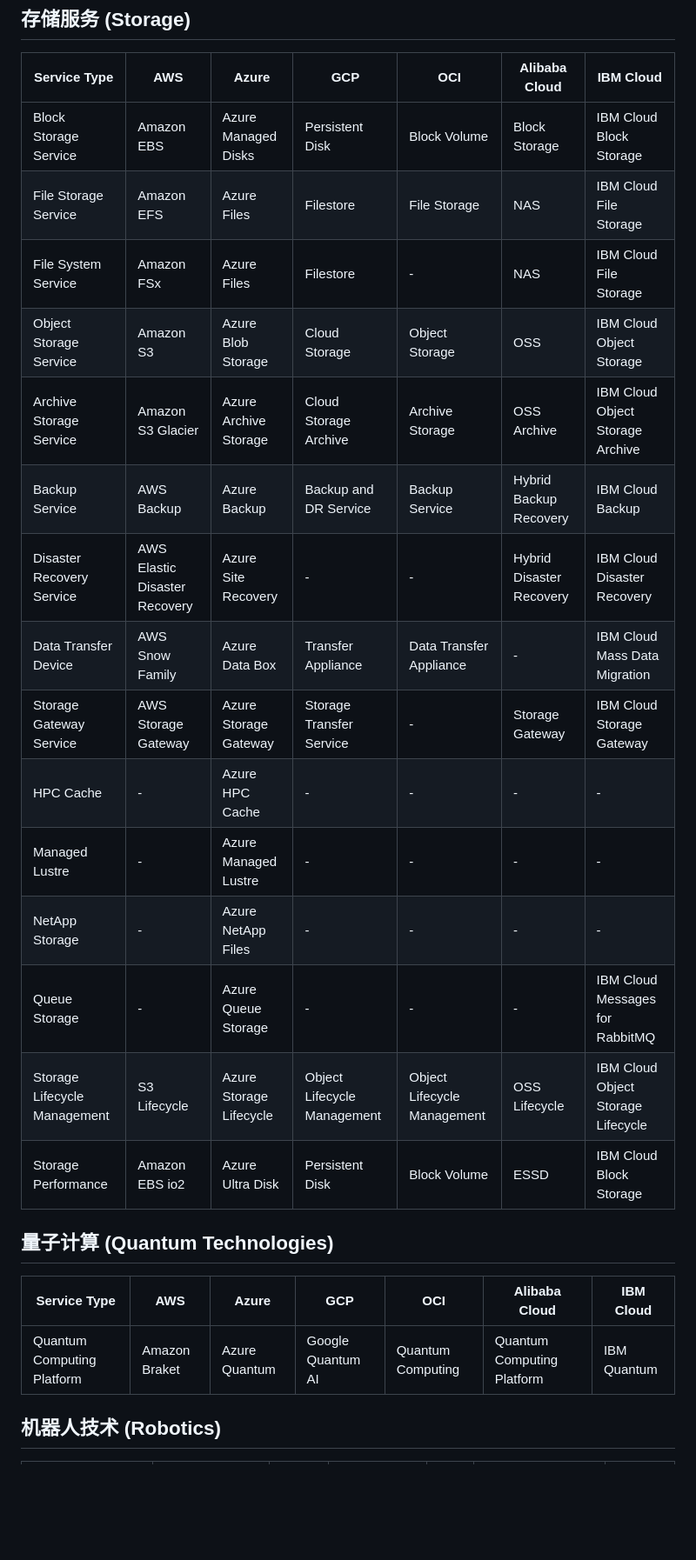
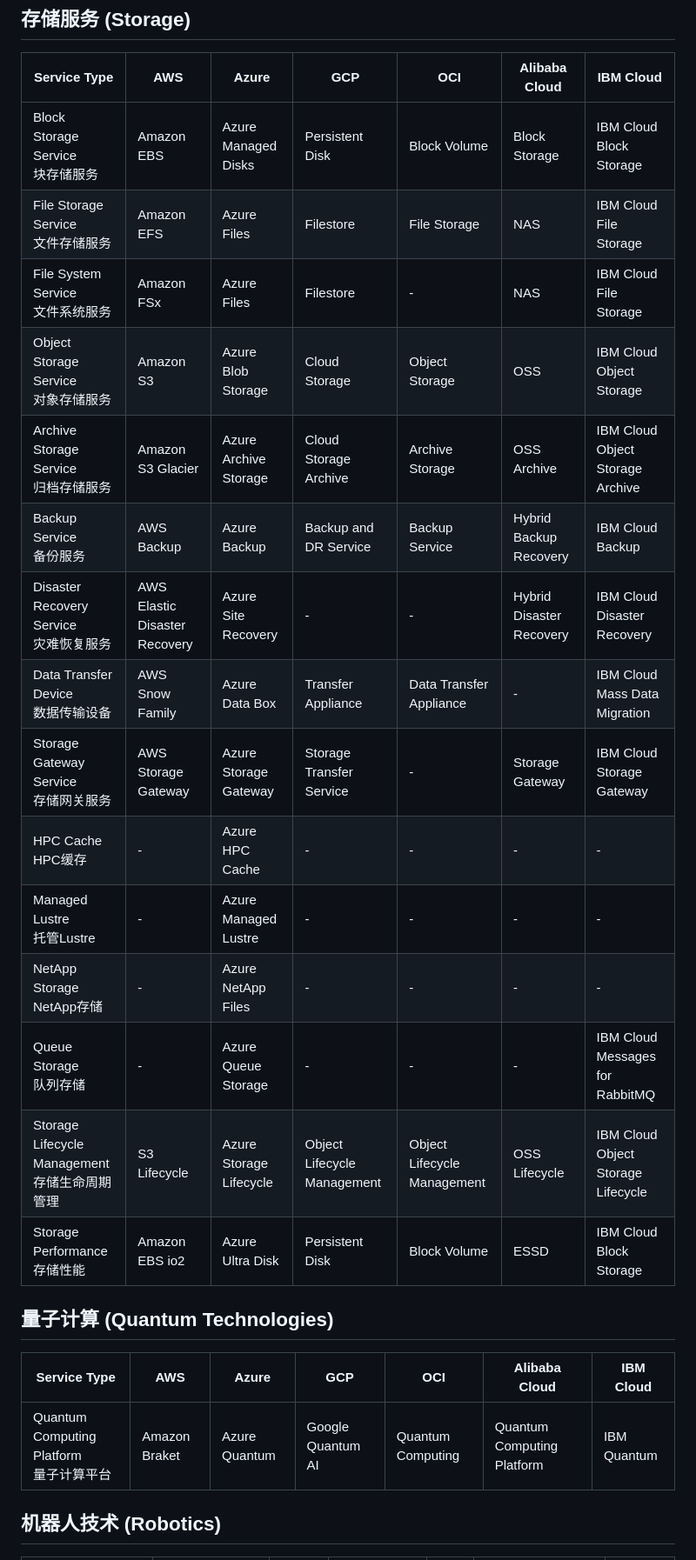
Before and after one commit to 417294448/cloud-compare, a Markdown page: cloud-compare-en-new.md, the part around one of its changes. Shown at 87% size. GitHub-like rendering; blank space fills up the shorter version.

```diff
--- a/cloud-compare-en-new.md
+++ b/cloud-compare-en-new.md
@@ -378,27 +378,27 @@
 
 | Service Type | AWS | Azure | GCP | OCI | Alibaba Cloud | IBM Cloud |
 |---------|-----|-------|-----|-----|---------------|-----------|
-| Block Storage Service | Amazon EBS | Azure Managed Disks | Persistent Disk | Block Volume | Block Storage | IBM Cloud Block Storage |
-| File Storage Service | Amazon EFS | Azure Files | Filestore | File Storage | NAS | IBM Cloud File Storage |
-| File System Service | Amazon FSx | Azure Files | Filestore | - | NAS | IBM Cloud File Storage |
-| Object Storage Service | Amazon S3 | Azure Blob Storage | Cloud Storage | Object Storage | OSS | IBM Cloud Object Storage |
-| Archive Storage Service | Amazon S3 Glacier | Azure Archive Storage | Cloud Storage Archive | Archive Storage | OSS Archive | IBM Cloud Object Storage Archive |
-| Backup Service | AWS Backup | Azure Backup | Backup and DR Service | Backup Service | Hybrid Backup Recovery | IBM Cloud Backup |
-| Disaster Recovery Service | AWS Elastic Disaster Recovery | Azure Site Recovery | - | - | Hybrid Disaster Recovery | IBM Cloud Disaster Recovery |
-| Data Transfer Device | AWS Snow Family | Azure Data Box | Transfer Appliance | Data Transfer Appliance | - | IBM Cloud Mass Data Migration |
-| Storage Gateway Service | AWS Storage Gateway | Azure Storage Gateway | Storage Transfer Service | - | Storage Gateway | IBM Cloud Storage Gateway |
-| HPC Cache | - | Azure HPC Cache | - | - | - | - |
-| Managed Lustre | - | Azure Managed Lustre | - | - | - | - |
-| NetApp Storage | - | Azure NetApp Files | - | - | - | - |
-| Queue Storage | - | Azure Queue Storage | - | - | - | IBM Cloud Messages for RabbitMQ |
-| Storage Lifecycle Management | S3 Lifecycle | Azure Storage Lifecycle | Object Lifecycle Management | Object Lifecycle Management | OSS Lifecycle | IBM Cloud Object Storage Lifecycle |
-| Storage Performance | Amazon EBS io2 | Azure Ultra Disk | Persistent Disk | Block Volume | ESSD | IBM Cloud Block Storage |
+| Block Storage Service <br>块存储服务 | Amazon EBS | Azure Managed Disks | Persistent Disk | Block Volume | Block Storage | IBM Cloud Block Storage |
+| File Storage Service <br>文件存储服务 | Amazon EFS | Azure Files | Filestore | File Storage | NAS | IBM Cloud File Storage |
+| File System Service <br>文件系统服务 | Amazon FSx | Azure Files | Filestore | - | NAS | IBM Cloud File Storage |
+| Object Storage Service <br>对象存储服务 | Amazon S3 | Azure Blob Storage | Cloud Storage | Object Storage | OSS | IBM Cloud Object Storage |
+| Archive Storage Service <br>归档存储服务 | Amazon S3 Glacier | Azure Archive Storage | Cloud Storage Archive | Archive Storage | OSS Archive | IBM Cloud Object Storage Archive |
+| Backup Service <br>备份服务 | AWS Backup | Azure Backup | Backup and DR Service | Backup Service | Hybrid Backup Recovery | IBM Cloud Backup |
+| Disaster Recovery Service <br>灾难恢复服务 | AWS Elastic Disaster Recovery | Azure Site Recovery | - | - | Hybrid Disaster Recovery | IBM Cloud Disaster Recovery |
+| Data Transfer Device <br>数据传输设备 | AWS Snow Family | Azure Data Box | Transfer Appliance | Data Transfer Appliance | - | IBM Cloud Mass Data Migration |
+| Storage Gateway Service <br>存储网关服务 | AWS Storage Gateway | Azure Storage Gateway | Storage Transfer Service | - | Storage Gateway | IBM Cloud Storage Gateway |
+| HPC Cache <br>HPC缓存 | - | Azure HPC Cache | - | - | - | - |
+| Managed Lustre <br>托管Lustre | - | Azure Managed Lustre | - | - | - | - |
+| NetApp Storage <br>NetApp存储 | - | Azure NetApp Files | - | - | - | - |
+| Queue Storage <br>队列存储 | - | Azure Queue Storage | - | - | - | IBM Cloud Messages for RabbitMQ |
+| Storage Lifecycle Management <br>存储生命周期管理 | S3 Lifecycle | Azure Storage Lifecycle | Object Lifecycle Management | Object Lifecycle Management | OSS Lifecycle | IBM Cloud Object Storage Lifecycle |
+| Storage Performance <br>存储性能 | Amazon EBS io2 | Azure Ultra Disk | Persistent Disk | Block Volume | ESSD | IBM Cloud Block Storage |
 
 ## 量子计算 (Quantum Technologies)
 
 | Service Type | AWS | Azure | GCP | OCI | Alibaba Cloud | IBM Cloud |
 |---------|-----|-------|-----|-----|---------------|-----------|
-| Quantum Computing Platform | Amazon Braket | Azure Quantum | Google Quantum AI | Quantum Computing | Quantum Computing Platform | IBM Quantum |
+| Quantum Computing Platform <br>量子计算平台 | Amazon Braket | Azure Quantum | Google Quantum AI | Quantum Computing | Quantum Computing Platform | IBM Quantum |
 
 ## 机器人技术 (Robotics)
 
```
Also changed, not shown: other parts of cloud-compare-en-new.md (+271 -271 lines).
